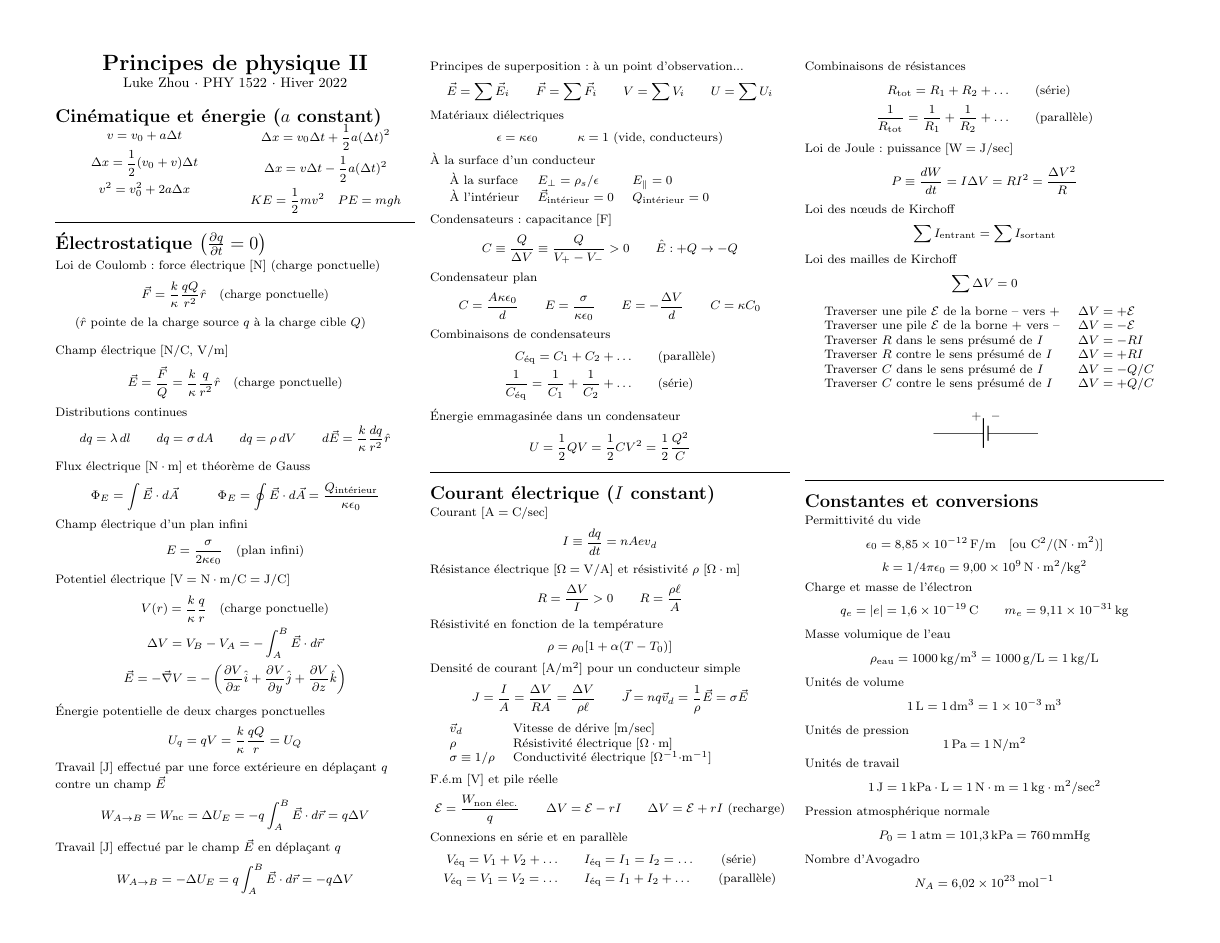
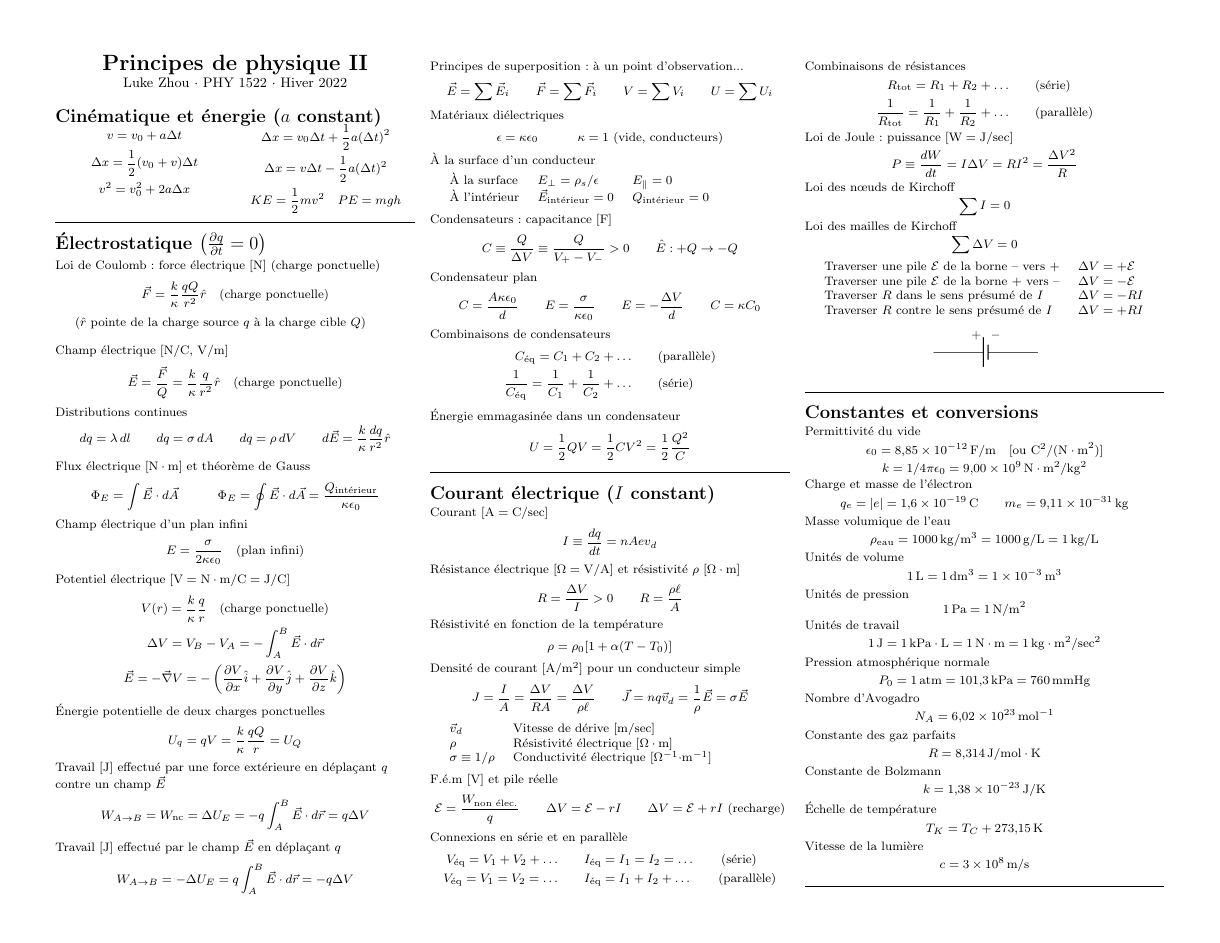
Before and after one commit to zhouluke/PhysicsFormulas, a LaTeX document (PHY1522-IntroPhys2.tex): page 1 of 3. Compiled offline with pdfLaTeX.

Commit message:
PHY 1522: corrections to Kirchoff's rules

```diff
--- a/PHY1522-IntroPhys2.tex
+++ b/PHY1522-IntroPhys2.tex
@@ -266,7 +266,7 @@ Loi de Joule : puissance [$\si{\watt} = \si{\joule}/\si{\sec}$]
 \[ P \equiv \frac{dW}{dt} = I \Delta V = R I^2  = \frac{\Delta V^2}{R}\]
 
 Loi des nœuds de Kirchoff
-\[ \sum I_\text{entrant} = \sum I_\text{sortant} \]
+\[ \sum I = 0 \]
 
 Loi des mailles de Kirchoff
 \[ \sum \Delta V = 0 \]
@@ -275,9 +275,7 @@ Loi des mailles de Kirchoff
 	Traverser une pile $\emf$ de la borne -- vers + & $\Delta V  = +\emf$ \\
 	Traverser une pile $\emf$ de la borne + vers -- & $\Delta V  = -\emf$ \\
  	Traverser $R$ dans le sens présumé de $I$ & $\Delta V  = -RI$ \\
-	Traverser $R$ contre le sens présumé de $I$ & $\Delta V  = +RI$ \\
-	Traverser $C$ dans le sens présumé de $I$ & $\Delta V  = -Q/C$ \\
-	Traverser $C$ contre le sens présumé de $I$ & $\Delta V  = +Q/C$
+	Traverser $R$ contre le sens présumé de $I$ & $\Delta V  = +RI$
 \end{tabular}
 
 \begin{center}
```
